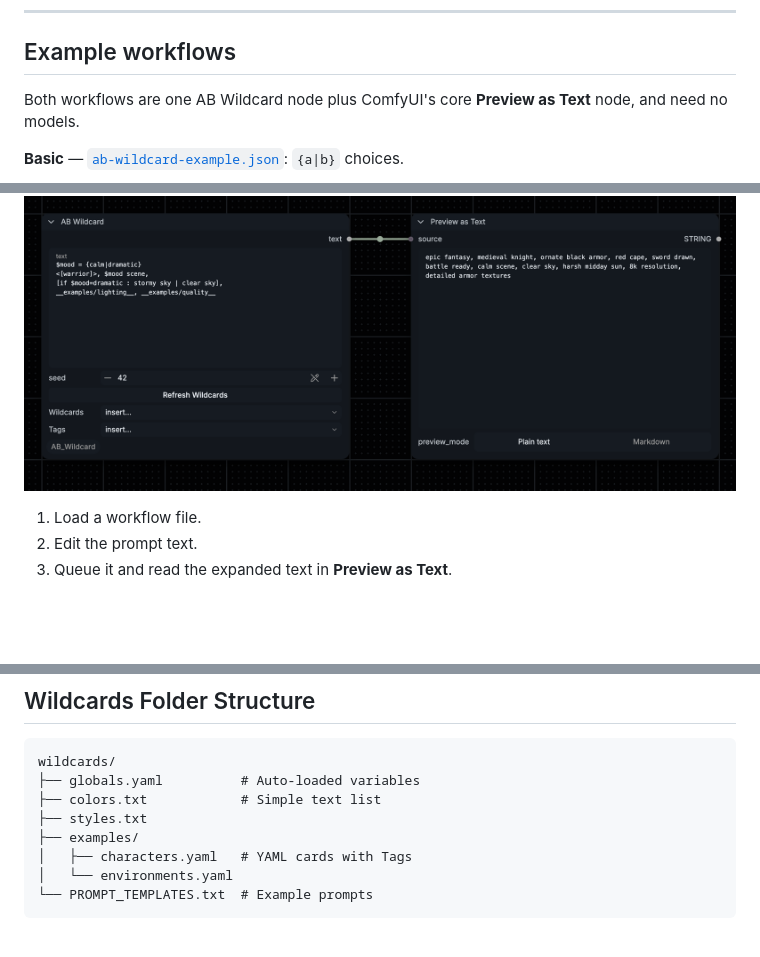
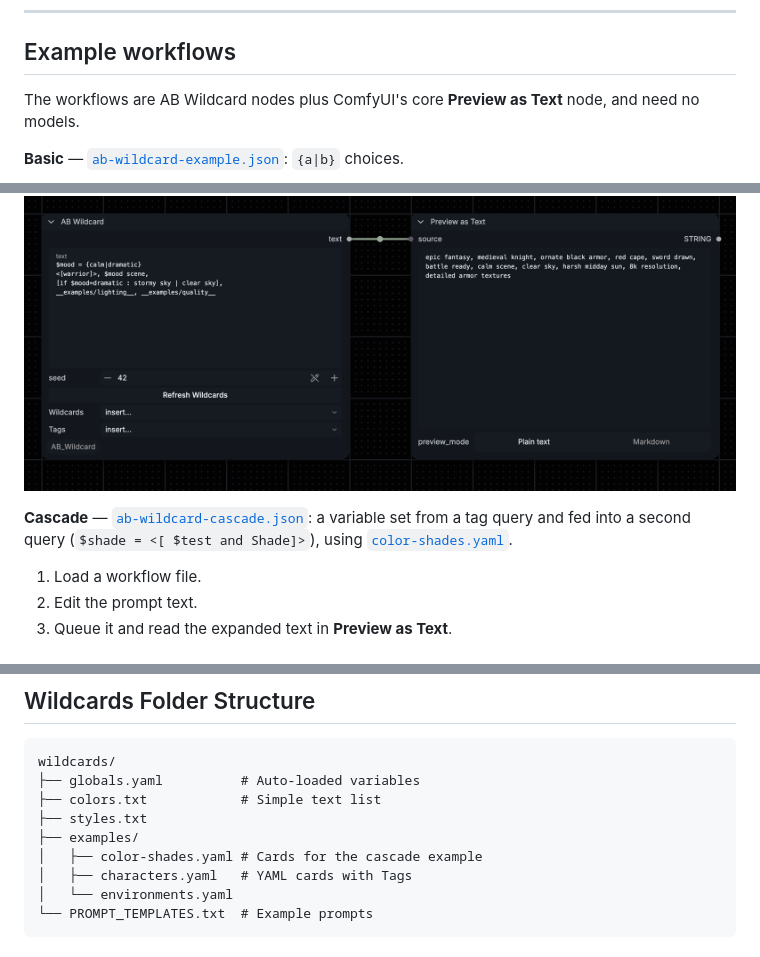
Before and after one commit to a-und-b/ComfyUI_AB_Wildcard, a Markdown page: README.md, 3 parts joined by grey strips. Drawn GitHub-style; blank space fills up the shorter version.

Commit message:
docs: cascade example workflow with preview
Adds ab-wildcard-cascade.json (the five cases from #6: variable from a
choice, from a tag query, and a second query fed by the first), its Nodes 2.0
preview PNG, and the color-shades.yaml cards it uses. README lists the
workflow; the preview image is deliberately not embedded.

Replaced: nothing.

Co-Authored-By: Claude Sonnet 5.5 <noreply@anthropic.com>

```diff
--- a/README.md
+++ b/README.md
@@ -33,7 +33,7 @@ Restart ComfyUI.
 
 ## Example workflows
 
-Both workflows are one AB Wildcard node plus ComfyUI's core **Preview as Text** node, and need no models.
+The workflows are AB Wildcard nodes plus ComfyUI's core **Preview as Text** node, and need no models.
 
 **Basic** — [`ab-wildcard-example.json`](example_workflows/ab-wildcard-example.json): `{a|b}` choices.
 
@@ -42,6 +42,8 @@ Both workflows are one AB Wildcard node plus ComfyUI's core **Preview as Text**
 **Features** — [`ab-wildcard-features.json`](example_workflows/ab-wildcard-features.json): a variable, a tag pick from a YAML card (`<[warrior]>`), a conditional on the variable, and two bundled wildcard files.
 
 ![Features example workflow](example_workflows/ab-wildcard-features-preview.png)
+
+**Cascade** — [`ab-wildcard-cascade.json`](example_workflows/ab-wildcard-cascade.json): a variable set from a tag query and fed into a second query (`$shade = <[ $test and Shade]>`), using [`color-shades.yaml`](wildcards/examples/color-shades.yaml).
 
 1. Load a workflow file.
 2. Edit the prompt text.
@@ -163,6 +165,7 @@ wildcards/
 ├── colors.txt            # Simple text list
 ├── styles.txt
 ├── examples/
+│   ├── color-shades.yaml # Cards for the cascade example
 │   ├── characters.yaml   # YAML cards with Tags
 │   └── environments.yaml
 └── PROMPT_TEMPLATES.txt  # Example prompts
```
Also changed, not shown: example_workflows/ab-wildcard-cascade-preview.png (added), 2 other files.
